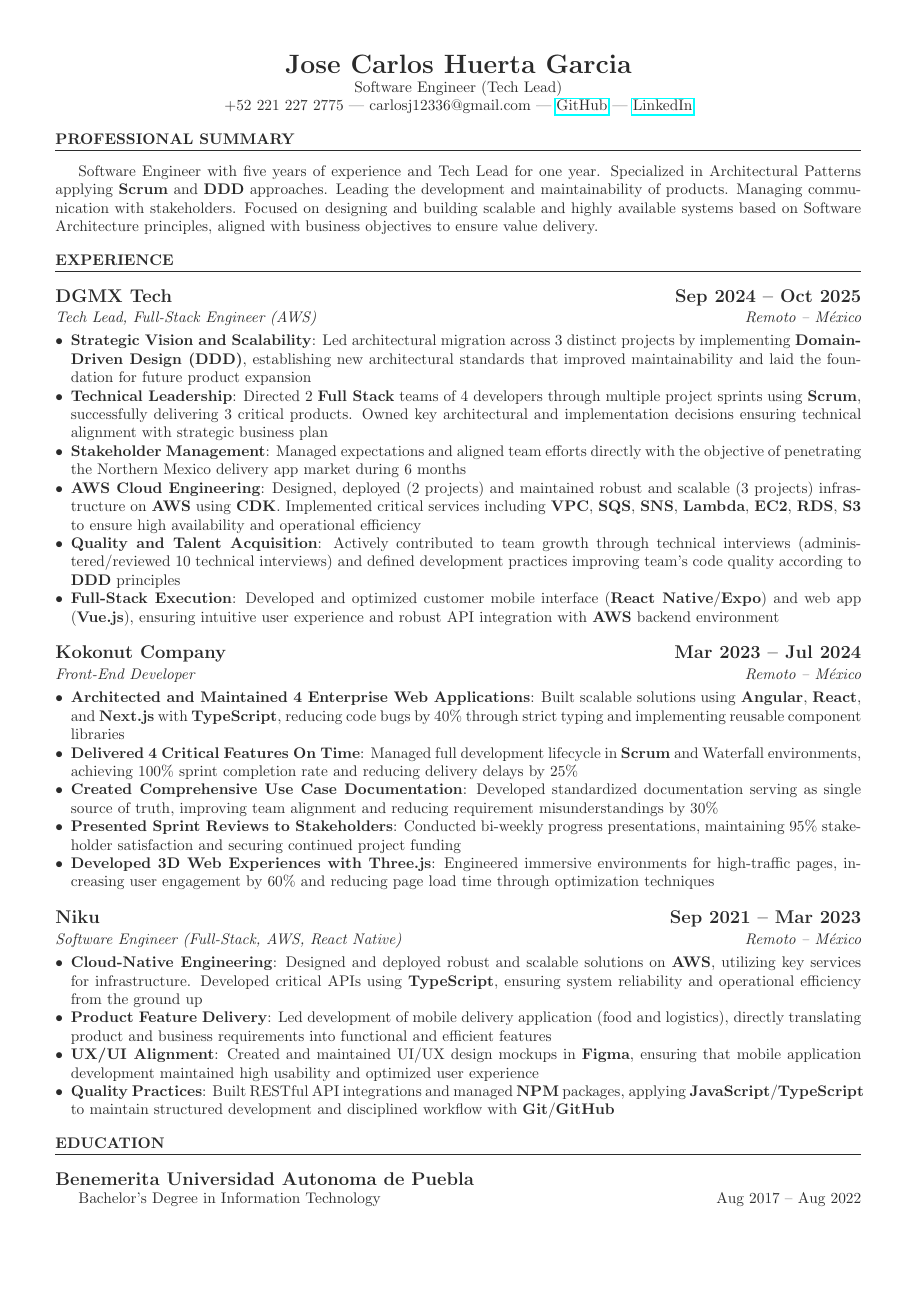
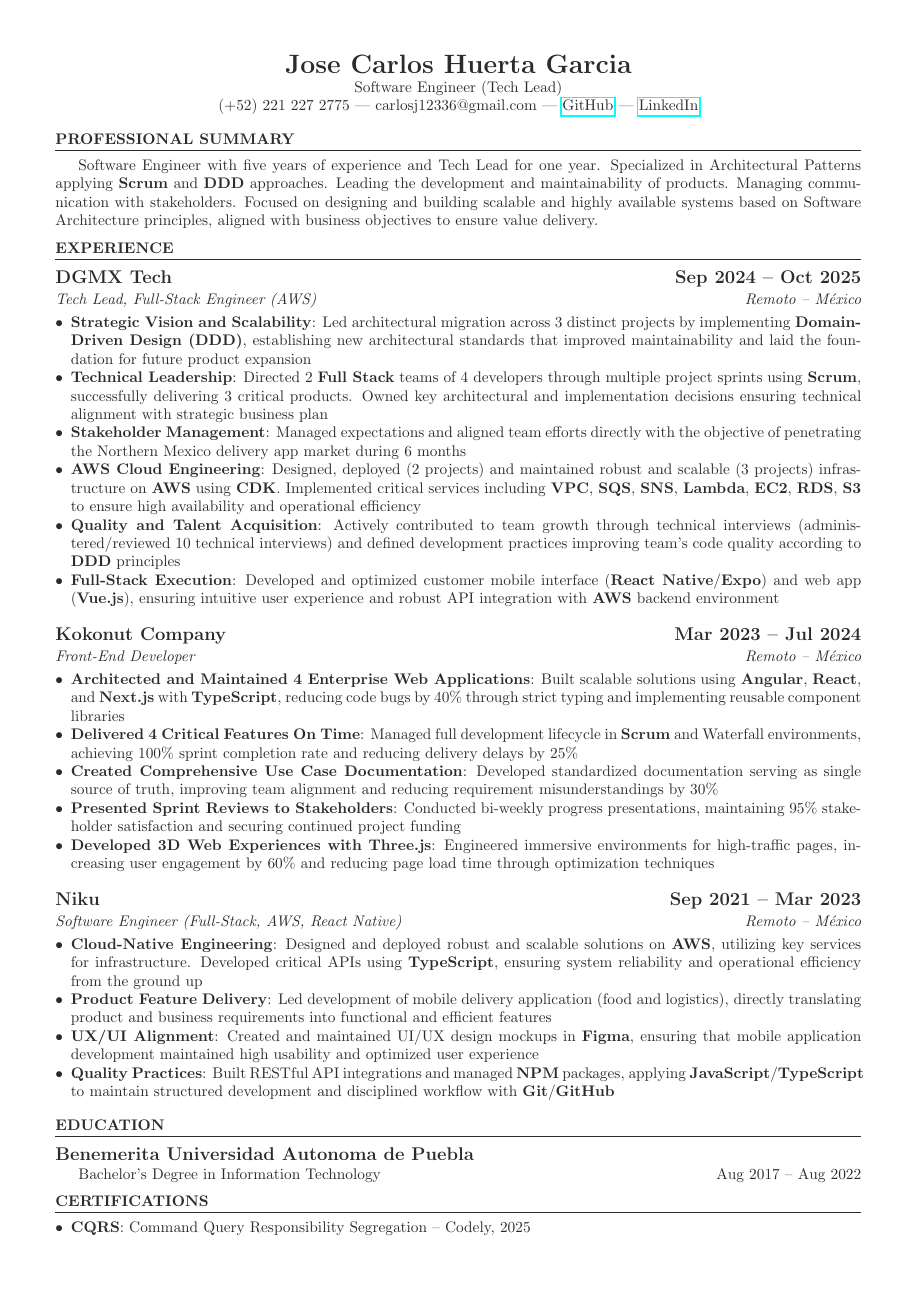
Before and after one commit to jcarloshg/CV, a LaTeX document (ATS/output/JoseCarlosHuertaGarcia.tex): page 1 of 2. Compiled offline with pdfLaTeX.

Commit message:
udpate cv

```diff
--- a/ATS/output/JoseCarlosHuertaGarcia.tex
+++ b/ATS/output/JoseCarlosHuertaGarcia.tex
@@ -16,7 +16,7 @@
 \geometry{a4paper, margin=0.5in}
 
 \titleformat{\section}{\bfseries\uppercase}{}{0em}{}[\titlerule]
-\titlespacing{\section}{0pt}{10pt}{10pt}
+\titlespacing{\section}{0pt}{6pt}{6pt}
 \titleformat{\subsubsection}{\itshape}{}{0em}{}
 \titleformat{\subsection}{\large\bfseries}{}{0em}{}
 \titlespacing{\subsubsection}{0pt}{3pt}{3pt}
```
Also changed, not shown: ATS/output/JoseCarlosHuertaGarcia.pdf, ATS/output/JoseCarlosHuertaGarcia.tex (2 more changed lines), 2 other files.
